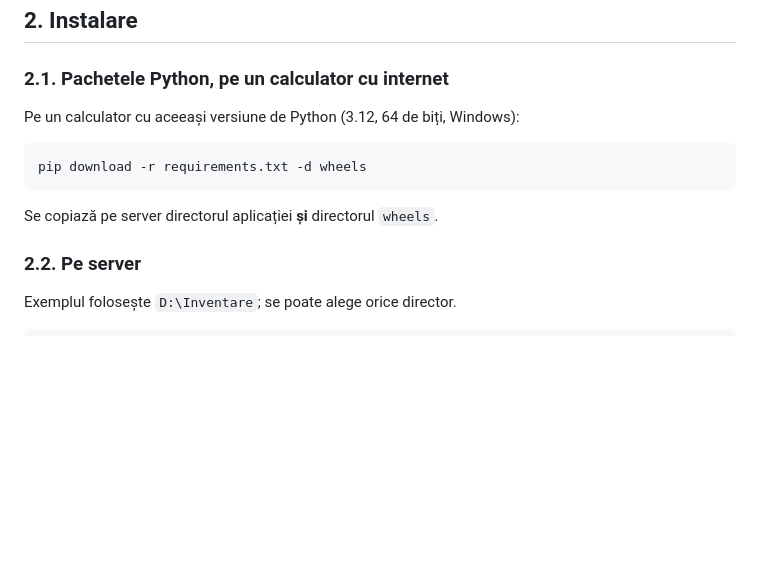
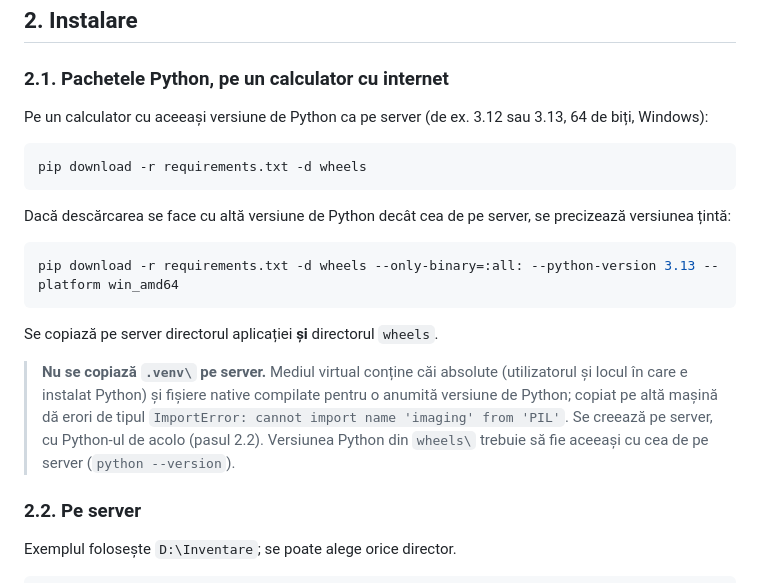
Before and after one commit to Ilie-Sorin/Inventare, a Markdown page: README.md, the part around the change. Rendered like a GitHub page; blank space fills up the shorter version.

Commit message:
README: nu se copiază .venv pe server; descărcare pachete pentru altă versiune de Python
Co-Authored-By: Claude Sonnet 5.5 <noreply@anthropic.com>

````diff
--- a/README.md
+++ b/README.md
@@ -26,13 +26,21 @@ Pentru instalare, pachetele Python se descarcă pe un alt calculator (§2.1).
 
 ### 2.1. Pachetele Python, pe un calculator cu internet
 
-Pe un calculator cu aceeași versiune de Python (3.12, 64 de biți, Windows):
+Pe un calculator cu aceeași versiune de Python ca pe server (de ex. 3.12 sau 3.13, 64 de biți, Windows):
 
 ```powershell
 pip download -r requirements.txt -d wheels
 ```
 
+Dacă descărcarea se face cu altă versiune de Python decât cea de pe server, se precizează versiunea țintă:
+
+```powershell
+pip download -r requirements.txt -d wheels --only-binary=:all: --python-version 3.13 --platform win_amd64
+```
+
 Se copiază pe server directorul aplicației **și** directorul `wheels`.
+
+> **Nu se copiază `.venv\` pe server.** Mediul virtual conține căi absolute (utilizatorul și locul în care e instalat Python) și fișiere native compilate pentru o anumită versiune de Python; copiat pe altă mașină dă erori de tipul `ImportError: cannot import name 'imaging' from 'PIL'`. Se creează pe server, cu Python-ul de acolo (pasul 2.2). Versiunea Python din `wheels\` trebuie să fie aceeași cu cea de pe server (`python --version`).
 
 ### 2.2. Pe server
 
````
